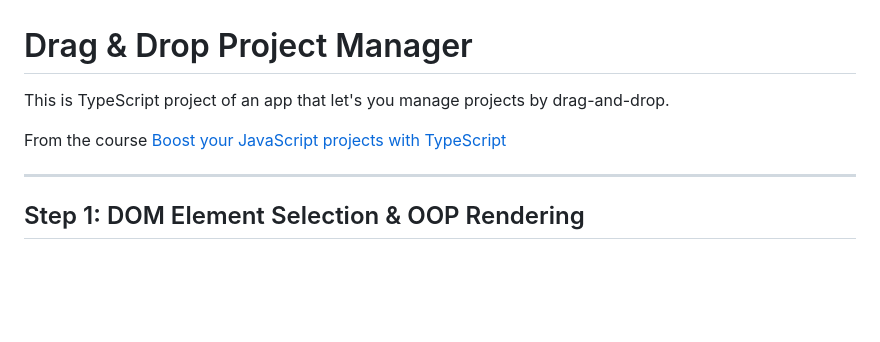
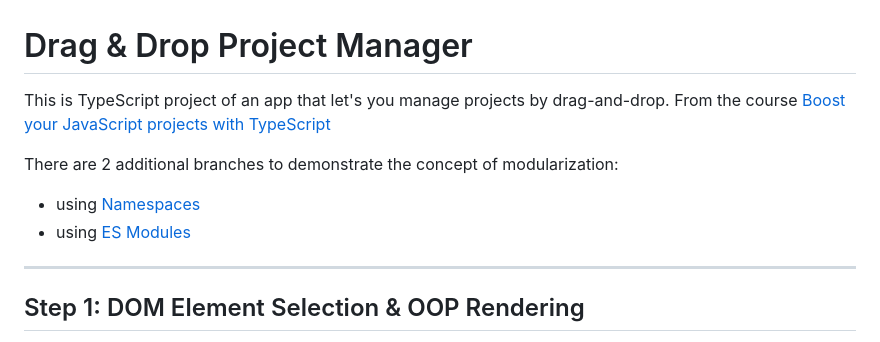
Before and after one commit to riascho/drag-drop-project-manager, a Markdown page: README.md, the part around one of its changes. Drawn GitHub-style; blank space fills up the shorter version.

Commit message:
update readme with links to modularization branches

```diff
--- a/README.md
+++ b/README.md
@@ -1,8 +1,11 @@
 # Drag & Drop Project Manager
 
-This is TypeScript project of an app that let's you manage projects by drag-and-drop.
+This is TypeScript project of an app that let's you manage projects by drag-and-drop. From the course [Boost your JavaScript projects with TypeScript](https://www.udemy.com/course/understanding-typescript/)
 
-From the course [Boost your JavaScript projects with TypeScript](https://www.udemy.com/course/understanding-typescript/)
+There are 2 additional branches to demonstrate the concept of modularization:
+
+- using [Namespaces](https://github.com/riascho/drag-drop-project-manager/tree/namespaces)
+- using [ES Modules](https://github.com/riascho/drag-drop-project-manager/tree/es-modules)
 
 ---
 
```
Also changed, not shown: other parts of README.md (+1 -1 lines).
